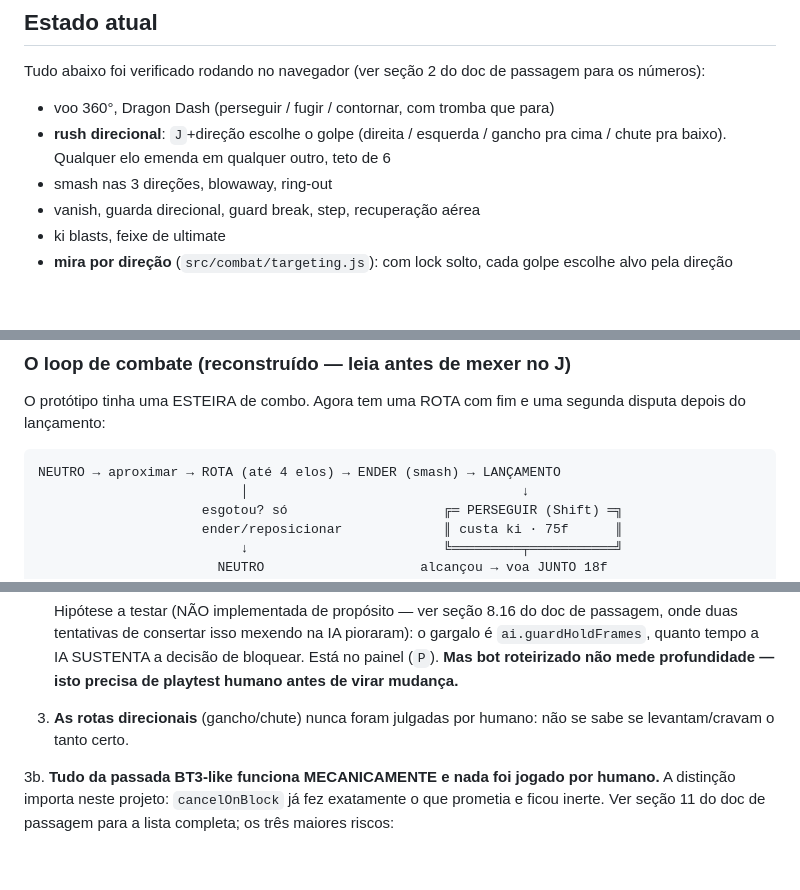
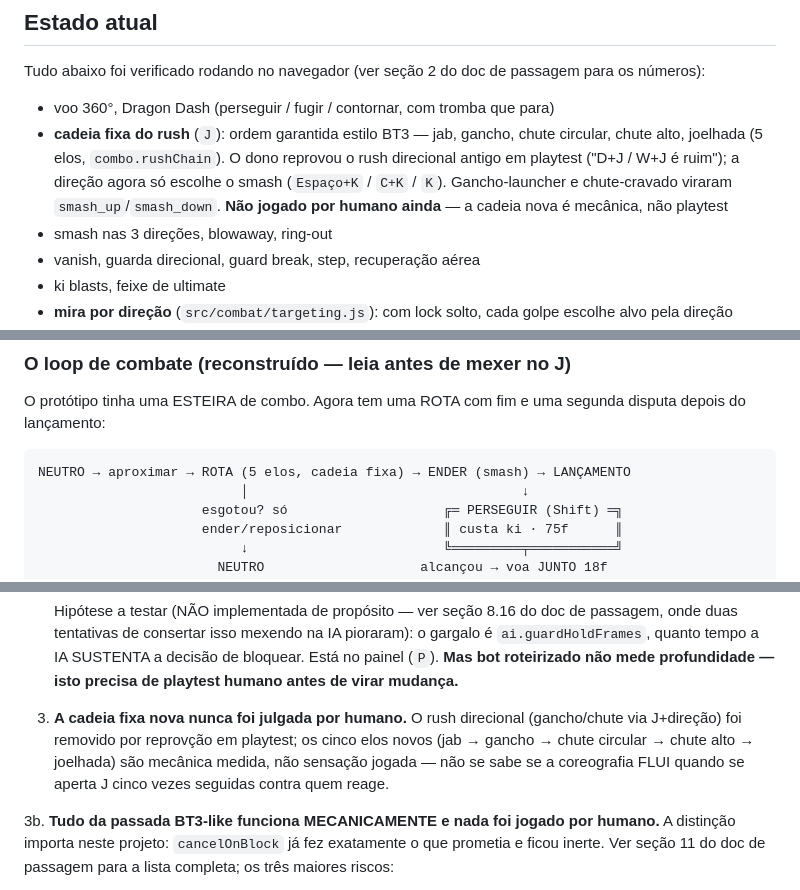
Before and after one commit to igorfelixx/arena_brawler, a Markdown page: CLAUDE.md, 3 parts joined by grey strips. Drawn GitHub-style; blank space fills up the shorter version.

````diff
--- a/CLAUDE.md
+++ b/CLAUDE.md
@@ -43,8 +43,12 @@ Tudo abaixo foi verificado rodando no navegador (ver seção 2 do doc de passage
 para os números):
 
 - voo 360°, Dragon Dash (perseguir / fugir / contornar, com tromba que para)
-- **rush direcional**: `J`+direção escolhe o golpe (direita / esquerda / gancho
-  pra cima / chute pra baixo). Qualquer elo emenda em qualquer outro, teto de 6
+- **cadeia fixa do rush** (`J`): ordem garantida estilo BT3 — jab, gancho,
+  chute circular, chute alto, joelhada (5 elos, `combo.rushChain`). O dono
+  reprovou o rush direcional antigo em playtest ("D+J / W+J é ruim"); a
+  direção agora só escolhe o smash (`Espaço+K` / `C+K` / `K`). Gancho-launcher
+  e chute-cravado viraram `smash_up`/`smash_down`. **Não jogado por humano
+  ainda** — a cadeia nova é mecânica, não playtest
 - smash nas 3 direções, blowaway, ring-out
 - vanish, guarda direcional, guard break, step, recuperação aérea
 - ki blasts, feixe de ultimate
@@ -100,7 +104,7 @@ O protótipo tinha uma ESTEIRA de combo. Agora tem uma ROTA com fim e uma
 segunda disputa depois do lançamento:
 
 ```
-NEUTRO → aproximar → ROTA (até 4 elos) → ENDER (smash) → LANÇAMENTO
+NEUTRO → aproximar → ROTA (5 elos, cadeia fixa) → ENDER (smash) → LANÇAMENTO
                           │                                   ↓
                      esgotou? só                    ╔═ PERSEGUIR (Shift) ═╗
                      ender/reposicionar             ║ custa ki · 75f      ║
@@ -218,8 +222,11 @@ navegador: 7 golpes aparados esgotam a guarda; **1 smash abre na hora**.
    o gargalo é `ai.guardHoldFrames`, quanto tempo a IA SUSTENTA a decisão de
    bloquear. Está no painel (`P`). **Mas bot roteirizado não mede profundidade
    — isto precisa de playtest humano antes de virar mudança.**
-3. **As rotas direcionais** (gancho/chute) nunca foram julgadas por humano: não
-   se sabe se levantam/cravam o tanto certo.
+3. **A cadeia fixa nova nunca foi julgada por humano.** O rush direcional
+   (gancho/chute via J+direção) foi removido por reprovção em playtest; os
+   cinco elos novos (jab → gancho → chute circular → chute alto → joelhada)
+   são mecânica medida, não sensação jogada — não se sabe se a coreografia
+   FLUI quando se aperta J cinco vezes seguidas contra quem reage.
 
 3b. **Tudo da passada BT3-like funciona MECANICAMENTE e nada foi jogado por
    humano.** A distinção importa neste projeto: `cancelOnBlock` já fez
````
Also changed, not shown: PORTAR-PARA-UNREAL.md (+20 -15 lines), README.md (+16 -12 lines).
